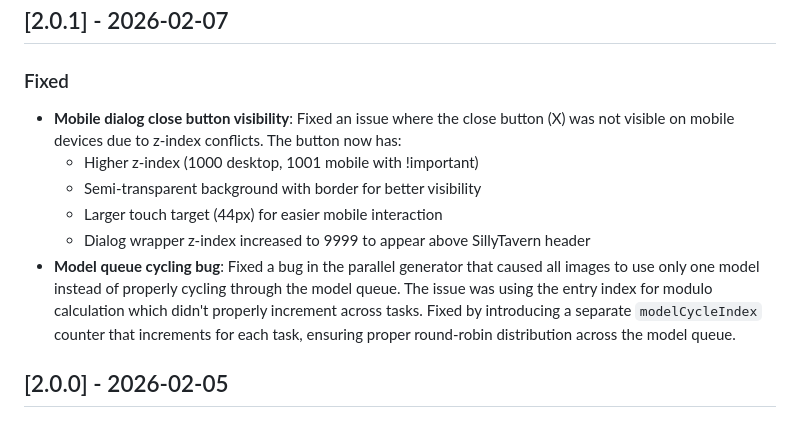
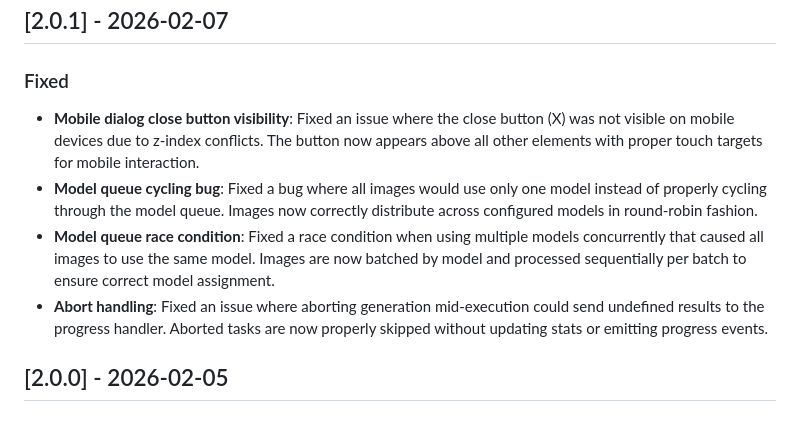
Before and after one commit to djdembeck/SillyTavern-Image-Generation-Autopilot, a Markdown page: CHANGELOG.md, the part around the change. Rendered like a GitHub page.

```diff
--- a/CHANGELOG.md
+++ b/CHANGELOG.md
@@ -6,12 +6,10 @@ All notable changes to this project are documented in this file.
 
 ### Fixed
 
-- **Mobile dialog close button visibility**: Fixed an issue where the close button (X) was not visible on mobile devices due to z-index conflicts. The button now has:
-  - Higher z-index (1000 desktop, 1001 mobile with !important)
-  - Semi-transparent background with border for better visibility
-  - Larger touch target (44px) for easier mobile interaction
-  - Dialog wrapper z-index increased to 9999 to appear above SillyTavern header
-- **Model queue cycling bug**: Fixed a bug in the parallel generator that caused all images to use only one model instead of properly cycling through the model queue. The issue was using the entry index for modulo calculation which didn't properly increment across tasks. Fixed by introducing a separate `modelCycleIndex` counter that increments for each task, ensuring proper round-robin distribution across the model queue.
+- **Mobile dialog close button visibility**: Fixed an issue where the close button (X) was not visible on mobile devices due to z-index conflicts. The button now appears above all other elements with proper touch targets for mobile interaction.
+- **Model queue cycling bug**: Fixed a bug where all images would use only one model instead of properly cycling through the model queue. Images now correctly distribute across configured models in round-robin fashion.
+- **Model queue race condition**: Fixed a race condition when using multiple models concurrently that caused all images to use the same model. Images are now batched by model and processed sequentially per batch to ensure correct model assignment.
+- **Abort handling**: Fixed an issue where aborting generation mid-execution could send undefined results to the progress handler. Aborted tasks are now properly skipped without updating stats or emitting progress events.
 
 ## [2.0.0] - 2026-02-05
 
```
Also changed, not shown: AGENTS.md (+15 -0 lines).
